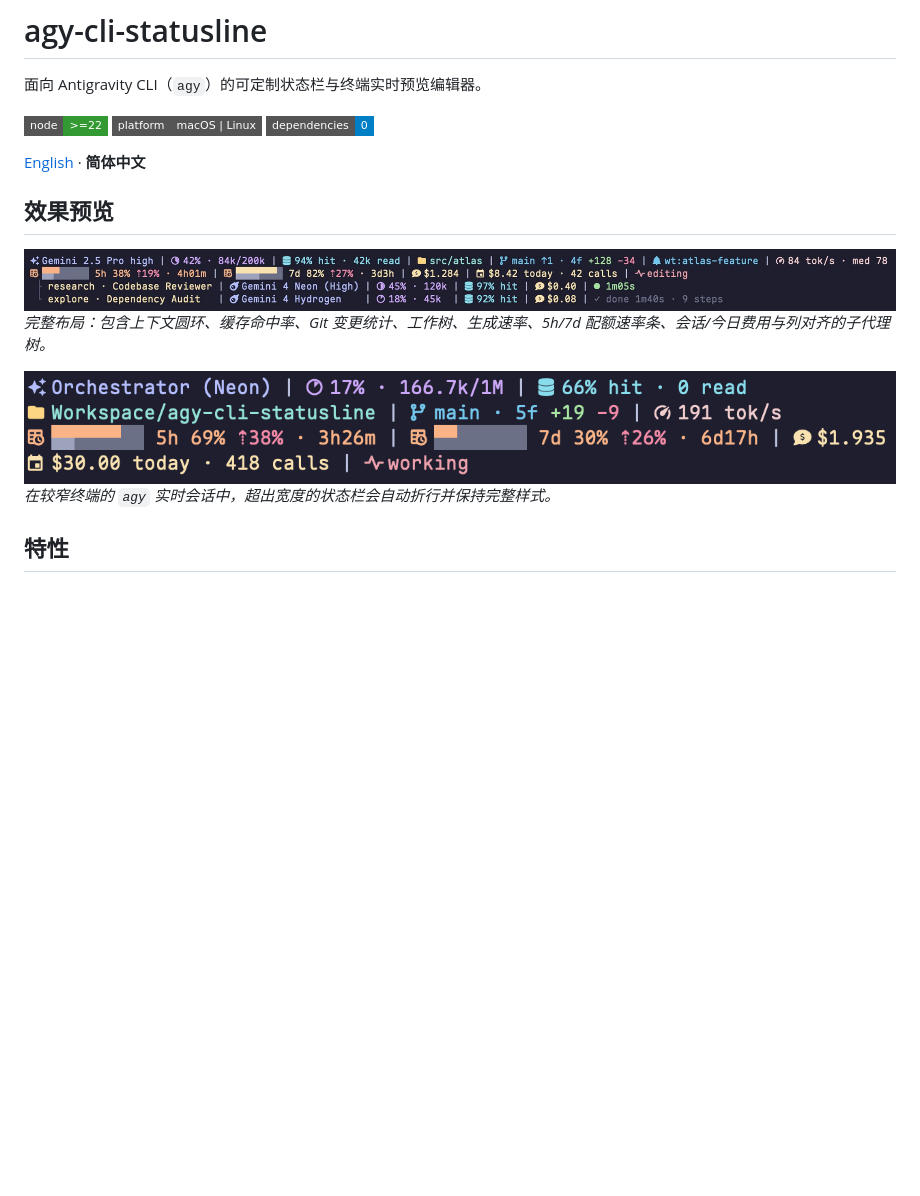
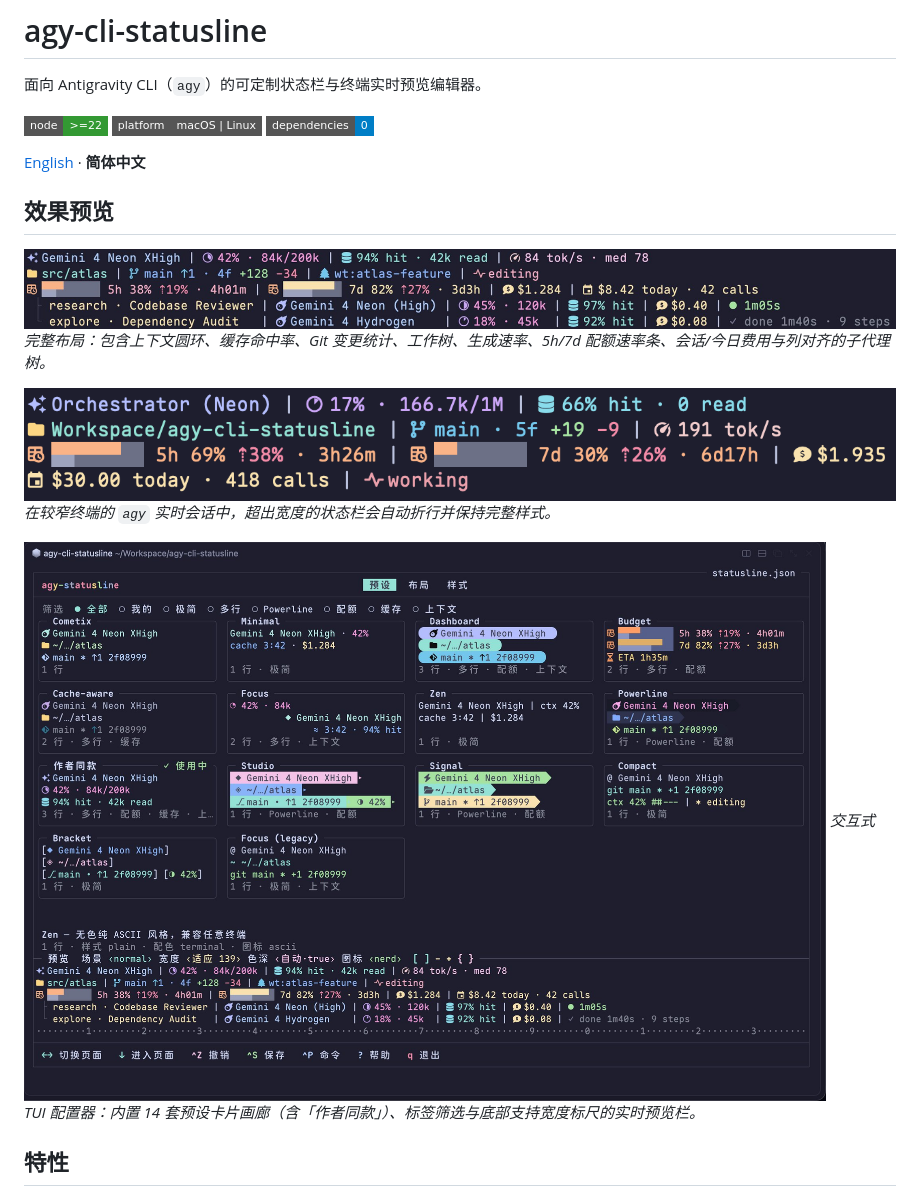
Before and after one commit to Caph-dev/agy-cli-statusline, a Markdown page: README.zh-CN.md, the part around one of its changes. GitHub-like rendering; pictures changed too: assets/editor-zh.jpg (added), assets/preview-full-zh.jpg (added), assets/preview-full.jpg (deleted); badges without logos; blank space fills up the shorter version.

Commit message:
Update README preview screenshots and use absolute GitHub URLs

```diff
--- a/README.zh-CN.md
+++ b/README.zh-CN.md
@@ -10,11 +10,14 @@
 
 ## 效果预览
 
-![包含上下文圆环、缓存命中率、Git 变更统计、配额速率条、今日费用与子代理树的多行状态栏预览](./assets/preview-full.jpg)
+![包含上下文圆环、缓存命中率、Git 变更统计、配额速率条、今日费用与子代理树的多行状态栏预览](https://raw.githubusercontent.com/Caph-dev/agy-cli-statusline/main/assets/preview-full-zh.jpg)
 *完整布局：包含上下文圆环、缓存命中率、Git 变更统计、工作树、生成速率、5h/7d 配额速率条、会话/今日费用与列对齐的子代理树。*
 
-![较窄终端下 agy 实时会话自动折行渲染效果](./assets/preview-live.png)
+![较窄终端下 agy 实时会话自动折行渲染效果](https://raw.githubusercontent.com/Caph-dev/agy-cli-statusline/main/assets/preview-live.png)
 *在较窄终端的 `agy` 实时会话中，超出宽度的状态栏会自动折行并保持完整样式。*
+
+![交互式 TUI 配置器：14 套预设卡片画廊与底部实时预览栏](https://raw.githubusercontent.com/Caph-dev/agy-cli-statusline/main/assets/editor-zh.jpg)
+*交互式 TUI 配置器：内置 14 套预设卡片画廊（含「作者同款」）、标签筛选与底部支持宽度标尺的实时预览栏。*
 
 ## 特性
 
```
Also changed, not shown: other parts of README.zh-CN.md (+2 -2 lines), README.md (+7 -4 lines), assets/editor-en.jpg (added), assets/preview-full-en.jpg (added).
